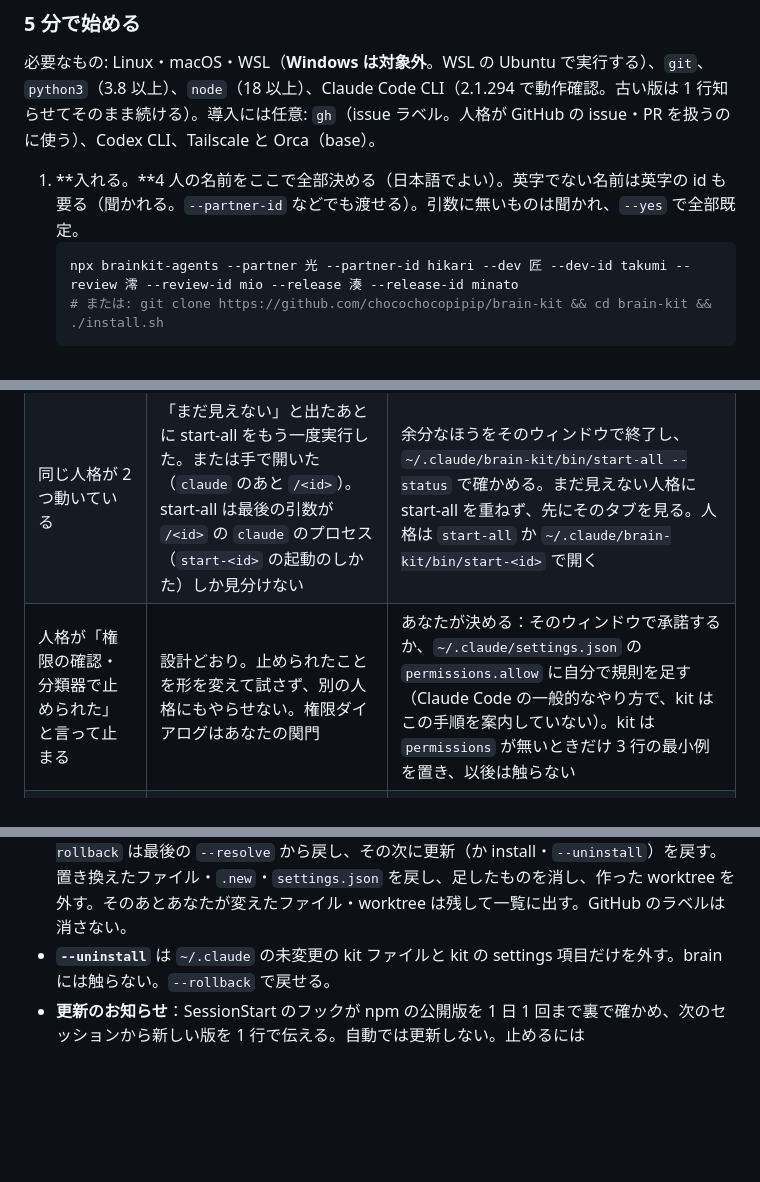
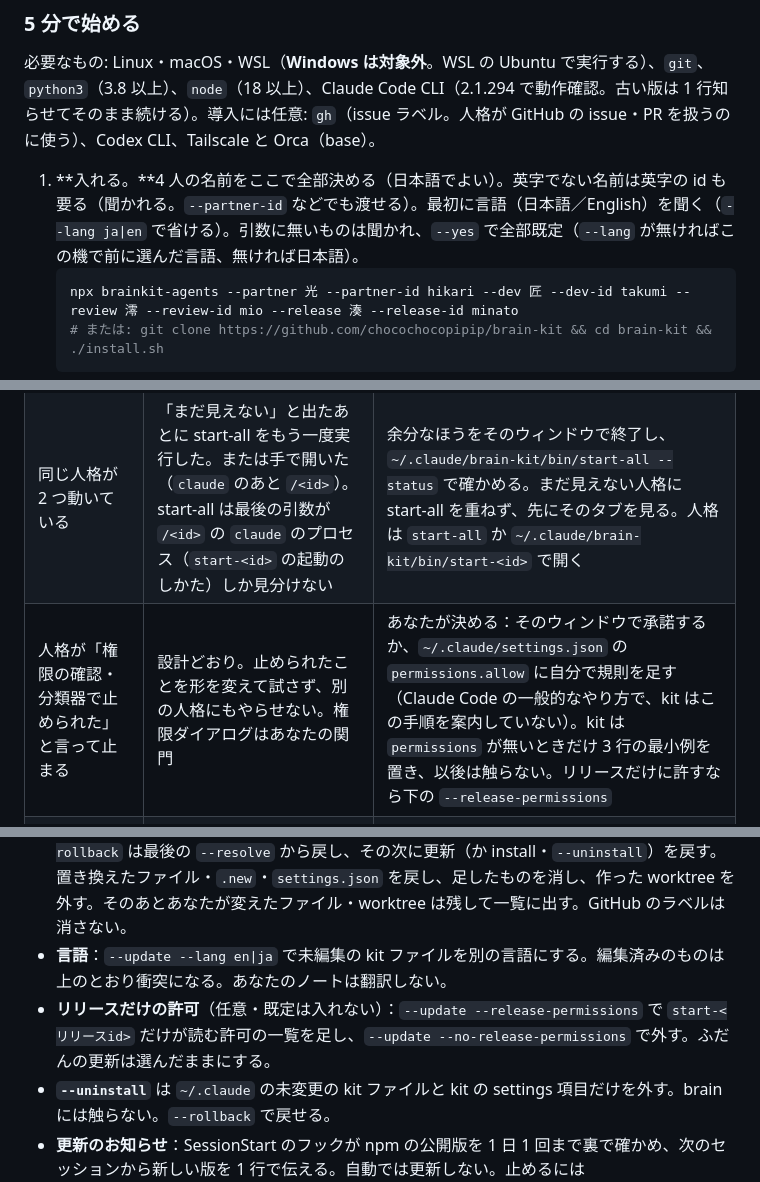
Before and after one commit to chocochocopipip/brain-kit, a Markdown page: README.md, 3 parts joined by grey strips. GitHub-like rendering; blank space fills up the shorter version.

````diff
--- a/README.md
+++ b/README.md
@@ -93,7 +96,7 @@ From a clone: `git pull && ./install.sh --update`. `npx github:chocochocopipip/b
 
 必要なもの: Linux・macOS・WSL（**Windows は対象外**。WSL の Ubuntu で実行する）、`git`、`python3`（3.8 以上）、`node`（18 以上）、Claude Code CLI（2.1.294 で動作確認。古い版は 1 行知らせてそのまま続ける）。導入には任意: `gh`（issue ラベル。人格が GitHub の issue・PR を扱うのに使う）、Codex CLI、Tailscale と Orca（base）。
 
-1. **入れる。**4 人の名前をここで全部決める（日本語でよい）。英字でない名前は英字の id も要る（聞かれる。`--partner-id` などでも渡せる）。引数に無いものは聞かれ、`--yes` で全部既定。
+1. **入れる。**4 人の名前をここで全部決める（日本語でよい）。英字でない名前は英字の id も要る（聞かれる。`--partner-id` などでも渡せる）。最初に言語（日本語／English）を聞く（`--lang ja|en` で省ける）。引数に無いものは聞かれ、`--yes` で全部既定（`--lang` が無ければこの機で前に選んだ言語、無ければ日本語）。
    ```bash
    npx brainkit-agents --partner 光 --partner-id hikari --dev 匠 --dev-id takumi --review 澪 --review-id mio --release 湊 --release-id minato
    # または: git clone https://github.com/chocochocopipip/brain-kit && cd brain-kit && ./install.sh
@@ -143,7 +146,7 @@ flowchart LR
 |---|---|---|
 | 人格のウィンドウが確認で止まったまま始まらない | フォルダ（`~/brain` と各 worktree）での Claude Code の初回は「Do you trust the files in this folder?（このフォルダを信頼しますか）」を聞いて待つ。start-all がどのタブ・ウィンドウ・tmux ウィンドウかを出す | そこで最初の「Yes, proceed / Yes, I trust this folder」を選び Enter。同じフォルダでは 1 回だけ。tmux は `tmux attach -t brain-kit` のあと Ctrl-b w |
 | 同じ人格が 2 つ動いている | 「まだ見えない」と出たあとに start-all をもう一度実行した。または手で開いた（`claude` のあと `/<id>`）。start-all は最後の引数が `/<id>` の `claude` のプロセス（`start-<id>` の起動のしかた）しか見分けない | 余分なほうをそのウィンドウで終了し、`~/.claude/brain-kit/bin/start-all --status` で確かめる。まだ見えない人格に start-all を重ねず、先にそのタブを見る。人格は `start-all` か `~/.claude/brain-kit/bin/start-<id>` で開く |
-| 人格が「権限の確認・分類器で止められた」と言って止まる | 設計どおり。止められたことを形を変えて試さず、別の人格にもやらせない。権限ダイアログはあなたの関門 | あなたが決める：そのウィンドウで承諾するか、`~/.claude/settings.json` の `permissions.allow` に自分で規則を足す（Claude Code の一般的なやり方で、kit はこの手順を案内していない）。kit は `permissions` が無いときだけ 3 行の最小例を置き、以後は触らない |
+| 人格が「権限の確認・分類器で止められた」と言って止まる | 設計どおり。止められたことを形を変えて試さず、別の人格にもやらせない。権限ダイアログはあなたの関門 | あなたが決める：そのウィンドウで承諾するか、`~/.claude/settings.json` の `permissions.allow` に自分で規則を足す（Claude Code の一般的なやり方で、kit はこの手順を案内していない）。kit は `permissions` が無いときだけ 3 行の最小例を置き、以後は触らない。リリースだけに許すなら下の `--release-permissions` |
 | install が止まる：`~/brain` が既にある | 前の版の brain-kit か、自前の vault がある | brain-kit なら `--update`。自前の vault なら `--brain-merge`（無いものだけ足す）か `--brain <dir>` |
 | 「別の brain-kit … がこの HOME で動いている」 | install・`--update`・`--resolve`・`--uninstall`・`--rollback` は同じ HOME で 1 つずつ動く | 何も変わっていない。もう一方が終わってから再実行する |
 | `--rollback` が「どれから戻すか決められない」で止まる | 退避の記録が壊れている。または古い版の kit が作った番号の無い退避が、番号のある退避のあとにある | 何も変わっていない。各 `~/.claude/backup-brain-kit-*/` の `files/` と `meta.json` を見比べて、手で戻す |
@@ -163,6 +167,8 @@ clone してあるなら `git pull && ./install.sh --update`。`npx github:choco
 - **上がるのは kit のものだけ**（skill・規約・台本・フック。一覧は `kitfiles.tsv`）。核・日誌・決定・知識・プロジェクト・状況カード・報告・記録・規準・手順など、あなたのものには触らない。2 回目の `--update` は何も変えない。
 - **あなたと kit の両方が変えたファイル**は今のまま残し、kit の版を `<file>.new` に、差分と（前の kit の版が分かれば）機械マージ候補を `~/.claude/brain-kit/conflicts/<日時>/` に置く。相棒と見て、結果を `--resolve <file> --from <merged file>`・`--resolve <file>`（今の内容）・`--resolve --keep <file>` のどれかで記録する。`settings.json` は項目ごとに比べ、衝突した項目だけを出す。
 - **退避と戻し**：上書きする前のファイルを `~/.claude/backup-brain-kit-<日時>/` に写す。`--rollback` は最後の `--resolve` から戻し、その次に更新（か install・`--uninstall`）を戻す。置き換えたファイル・`.new`・`settings.json` を戻し、足したものを消し、作った worktree を外す。そのあとあなたが変えたファイル・worktree は残して一覧に出す。GitHub のラベルは消さない。
+- **言語**：`--update --lang en|ja` で未編集の kit ファイルを別の言語にする。編集済みのものは上のとおり衝突になる。あなたのノートは翻訳しない。
+- **リリースだけの許可**（任意・既定は入れない）：`--update --release-permissions` で `start-<リリースid>` だけが読む許可の一覧を足し、`--update --no-release-permissions` で外す。ふだんの更新は選んだままにする。
 - **`--uninstall`** は `~/.claude` の未変更の kit ファイルと kit の settings 項目だけを外す。brain には触らない。`--rollback` で戻せる。
 - **更新のお知らせ**：SessionStart のフックが npm の公開版を 1 日 1 回まで裏で確かめ、次のセッションから新しい版を 1 行で伝える。自動では更新しない。止めるには `BRAIN_KIT_NO_UPDATE_CHECK=1` か `touch ~/.claude/brain-kit/no-update-check`。
 
````
Also changed, not shown: other parts of README.md (+8 -4 lines), CHANGELOG.md (+1 -1 lines).
